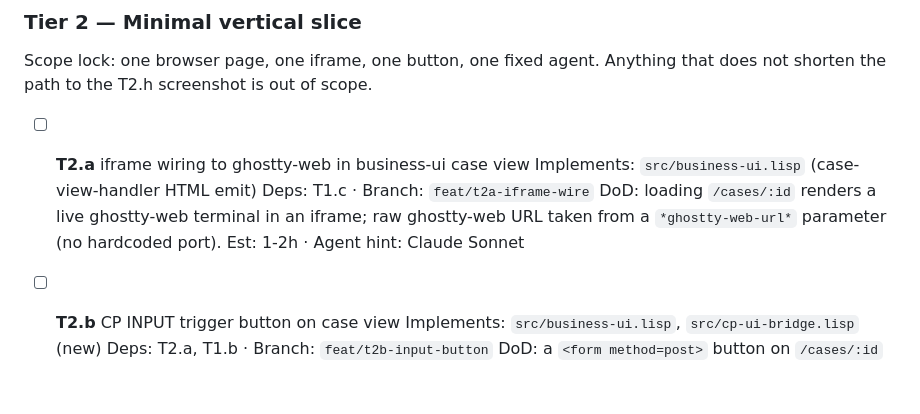
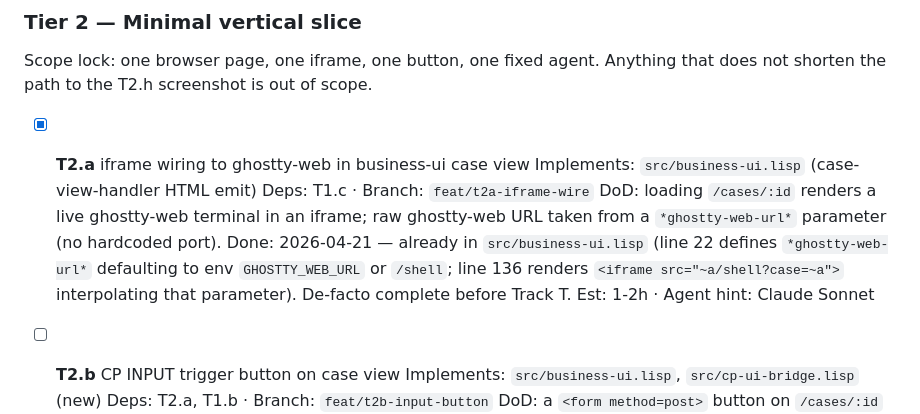
Before and after one commit to YuujiKamura/photo-ai-lisp, a Markdown page: BACKLOG.md, the part around the change. GitHub-like rendering; blank space fills up the shorter version.

Commit message:
chore(backlog): tick T2.a (iframe wire already landed in src/business-ui.lisp)
`*ghostty-web-url*` is defined in `src/business-ui.lisp:22` with env override
`GHOSTTY_WEB_URL` defaulting to `/shell`; the case view handler interpolates
it at line 136 as `<iframe src="~a/shell?case=~a">`. T2.a DoD was met by
existing code — this is a paperwork catch-up, not new implementation.

Co-Authored-By: Claude Opus 4.7 (1M context) <noreply@anthropic.com>

```diff
--- a/BACKLOG.md
+++ b/BACKLOG.md
@@ -585,12 +585,16 @@ Scope lock: one browser page, one iframe, one button, one fixed agent.
 Anything that does not shorten the path to the T2.h screenshot is out
 of scope.
 
-- [ ] **T2.a** iframe wiring to ghostty-web in business-ui case view
+- [x] **T2.a** iframe wiring to ghostty-web in business-ui case view
       Implements: `src/business-ui.lisp` (case-view-handler HTML emit)
       Deps: T1.c · Branch: `feat/t2a-iframe-wire`
       DoD: loading `/cases/:id` renders a live ghostty-web terminal in
            an iframe; raw ghostty-web URL taken from a `*ghostty-web-url*`
            parameter (no hardcoded port).
+      Done: 2026-04-21 — already in `src/business-ui.lisp` (line 22 defines
+            `*ghostty-web-url*` defaulting to env `GHOSTTY_WEB_URL` or
+            `/shell`; line 136 renders `<iframe src="~a/shell?case=~a">`
+            interpolating that parameter). De-facto complete before Track T.
       Est: 1-2h · Agent hint: Claude Sonnet
 
 - [ ] **T2.b** CP INPUT trigger button on case view
```
